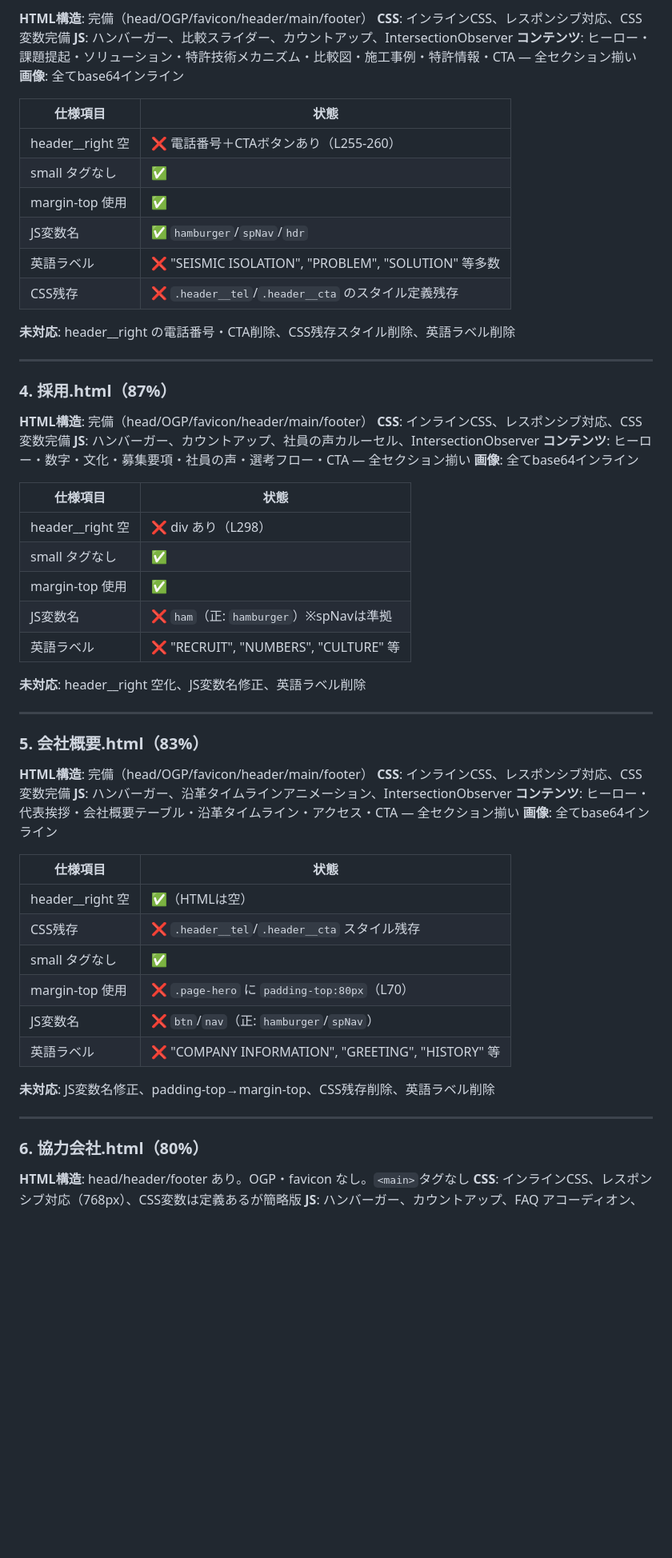
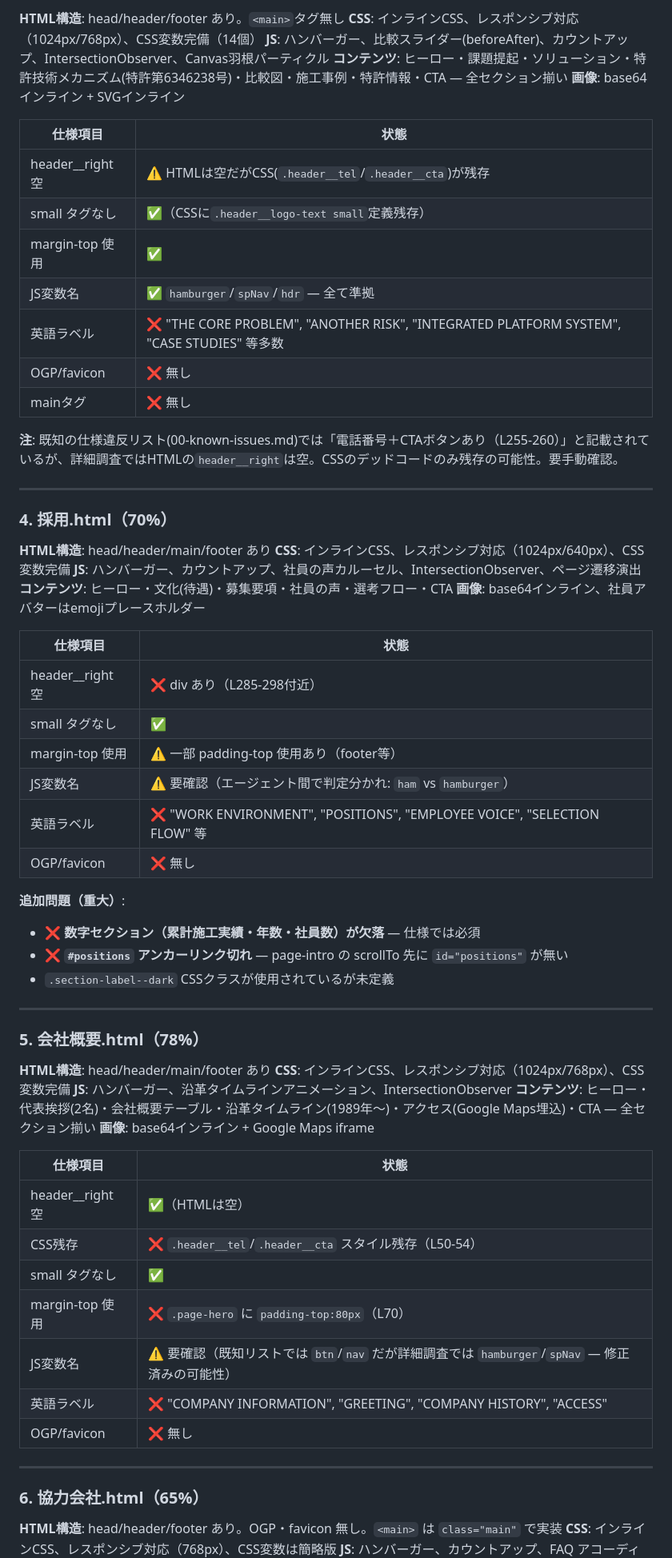
Before and after one commit to tokyokasetsu/tokyokasetsu-hp, a Markdown page: status.md, the part around one of its changes. Shown at 80% size. GitHub-like rendering; blank space fills up the shorter version.

```diff
--- a/status.md
+++ b/status.md
@@ -66,66 +73,70 @@
 
-**HTML構造**: 完備（head/OGP/favicon/header/main/footer）
-**CSS**: インラインCSS、レスポンシブ対応、CSS変数完備
-**JS**: ハンバーガー、比較スライダー、カウントアップ、IntersectionObserver
-**コンテンツ**: ヒーロー・課題提起・ソリューション・特許技術メカニズム・比較図・施工事例・特許情報・CTA — 全セクション揃い
-**画像**: 全てbase64インライン
+**HTML構造**: head/header/footer あり。`<main>`タグ無し
+**CSS**: インラインCSS、レスポンシブ対応（1024px/768px）、CSS変数完備（14個）
+**JS**: ハンバーガー、比較スライダー(beforeAfter)、カウントアップ、IntersectionObserver、Canvas羽根パーティクル
+**コンテンツ**: ヒーロー・課題提起・ソリューション・特許技術メカニズム(特許第6346238号)・比較図・施工事例・特許情報・CTA — 全セクション揃い
+**画像**: base64インライン + SVGインライン
 
 | 仕様項目 | 状態 |
 |---|---|
-| header__right 空 | ❌ 電話番号＋CTAボタンあり（L255-260） |
-| small タグなし | ✅ |
+| header__right 空 | ⚠️ HTMLは空だがCSS(`.header__tel`/`.header__cta`)が残存 |
+| small タグなし | ✅（CSSに`.header__logo-text small`定義残存） |
 | margin-top 使用 | ✅ |
-| JS変数名 | ✅ `hamburger`/`spNav`/`hdr` |
-| 英語ラベル | ❌ "SEISMIC ISOLATION", "PROBLEM", "SOLUTION" 等多数 |
-| CSS残存 | ❌ `.header__tel`/`.header__cta` のスタイル定義残存 |
+| JS変数名 | ✅ `hamburger`/`spNav`/`hdr` — 全て準拠 |
+| 英語ラベル | ❌ "THE CORE PROBLEM", "ANOTHER RISK", "INTEGRATED PLATFORM SYSTEM", "CASE STUDIES" 等多数 |
+| OGP/favicon | ❌ 無し |
+| mainタグ | ❌ 無し |
 
-**未対応**: header__right の電話番号・CTA削除、CSS残存スタイル削除、英語ラベル削除
+**注**: 既知の仕様違反リスト(00-known-issues.md)では「電話番号＋CTAボタンあり（L255-260）」と記載されているが、詳細調査ではHTMLの`header__right`は空。CSSのデッドコードのみ残存の可能性。要手動確認。
 
 ---
 
-### 4. 採用.html（87%）
+### 4. 採用.html（70%）
 
-**HTML構造**: 完備（head/OGP/favicon/header/main/footer）
-**CSS**: インラインCSS、レスポンシブ対応、CSS変数完備
-**JS**: ハンバーガー、カウントアップ、社員の声カルーセル、IntersectionObserver
-**コンテンツ**: ヒーロー・数字・文化・募集要項・社員の声・選考フロー・CTA — 全セクション揃い
-**画像**: 全てbase64インライン
+**HTML構造**: head/header/main/footer あり
+**CSS**: インラインCSS、レスポンシブ対応（1024px/640px）、CSS変数完備
+**JS**: ハンバーガー、カウントアップ、社員の声カルーセル、IntersectionObserver、ページ遷移演出
+**コンテンツ**: ヒーロー・文化(待遇)・募集要項・社員の声・選考フロー・CTA
+**画像**: base64インライン、社員アバターはemojiプレースホルダー
 
 | 仕様項目 | 状態 |
 |---|---|
-| header__right 空 | ❌ div あり（L298） |
+| header__right 空 | ❌ div あり（L285-298付近） |
 | small タグなし | ✅ |
-| margin-top 使用 | ✅ |
-| JS変数名 | ❌ `ham`（正: `hamburger`）※spNavは準拠 |
-| 英語ラベル | ❌ "RECRUIT", "NUMBERS", "CULTURE" 等 |
+| margin-top 使用 | ⚠️ 一部 padding-top 使用あり（footer等） |
+| JS変数名 | ⚠️ 要確認（エージェント間で判定分かれ: `ham` vs `hamburger`） |
+| 英語ラベル | ❌ "WORK ENVIRONMENT", "POSITIONS", "EMPLOYEE VOICE", "SELECTION FLOW" 等 |
+| OGP/favicon | ❌ 無し |
 
-**未対応**: header__right 空化、JS変数名修正、英語ラベル削除
+**追加問題（重大）**:
+- ❌ **数字セクション（累計施工実績・年数・社員数）が欠落** — 仕様では必須
+- ❌ **`#positions` アンカーリンク切れ** — page-intro の scrollTo 先に `id="positions"` が無い
+- `.section-label--dark` CSSクラスが使用されているが未定義
 
 ---
 
-### 5. 会社概要.html（83%）
+### 5. 会社概要.html（78%）
 
-**HTML構造**: 完備（head/OGP/favicon/header/main/footer）
-**CSS**: インラインCSS、レスポンシブ対応、CSS変数完備
+**HTML構造**: head/header/main/footer あり
+**CSS**: インラインCSS、レスポンシブ対応（1024px/768px）、CSS変数完備
 **JS**: ハンバーガー、沿革タイムラインアニメーション、IntersectionObserver
-**コンテンツ**: ヒーロー・代表挨拶・会社概要テーブル・沿革タイムライン・アクセス・CTA — 全セクション揃い
-**画像**: 全てbase64インライン
+**コンテンツ**: ヒーロー・代表挨拶(2名)・会社概要テーブル・沿革タイムライン(1989年〜)・アクセス(Google Maps埋込)・CTA — 全セクション揃い
+**画像**: base64インライン + Google Maps iframe
 
 | 仕様項目 | 状態 |
 |---|---|
 | header__right 空 | ✅（HTMLは空） |
-| CSS残存 | ❌ `.header__tel`/`.header__cta` スタイル残存 |
+| CSS残存 | ❌ `.header__tel`/`.header__cta` スタイル残存（L50-54） |
 | small タグなし | ✅ |
 | margin-top 使用 | ❌ `.page-hero` に `padding-top:80px`（L70） |
-| JS変数名 | ❌ `btn`/`nav`（正: `hamburger`/`spNav`） |
-| 英語ラベル | ❌ "COMPANY INFORMATION", "GREETING", "HISTORY" 等 |
-
-**未対応**: JS変数名修正、padding-top→margin-top、CSS残存削除、英語ラベル削除
+| JS変数名 | ⚠️ 要確認（既知リストでは `btn`/`nav` だが詳細調査では `hamburger`/`spNav` — 修正済みの可能性） |
+| 英語ラベル | ❌ "COMPANY INFORMATION", "GREETING", "COMPANY HISTORY", "ACCESS" |
+| OGP/favicon | ❌ 無し |
 
 ---
 
-### 6. 協力会社.html（80%）
+### 6. 協力会社.html（65%）
 
-**HTML構造**: head/header/footer あり。OGP・favicon なし。`<main>`タグなし
-**CSS**: インラインCSS、レスポンシブ対応（768px）、CSS変数は定義あるが簡略版
+**HTML構造**: head/header/footer あり。OGP・favicon 無し。`<main>` は `class="main"` で実装
+**CSS**: インラインCSS、レスポンシブ対応（768px）、CSS変数は簡略版
 **JS**: ハンバーガー、カウントアップ、FAQ アコーディオン、IntersectionObserver
```
Also changed, not shown: other parts of status.md (+58 -37 lines).
